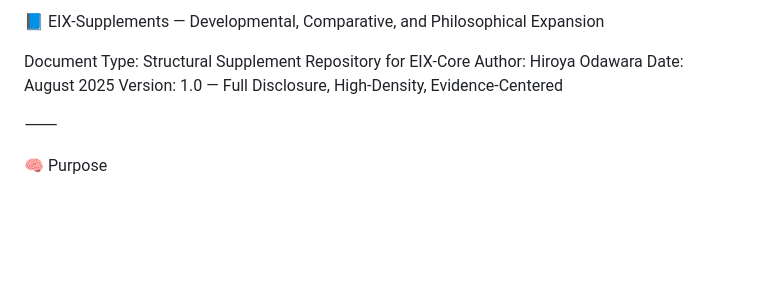
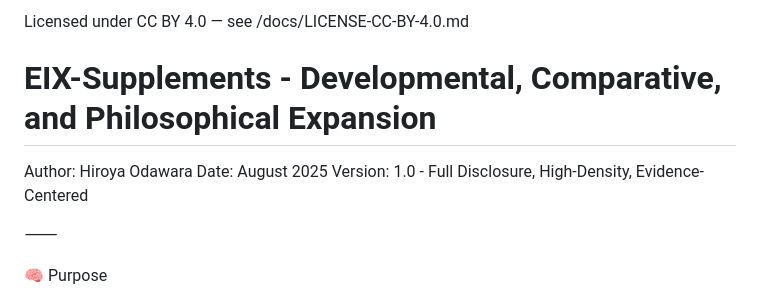
Before and after one commit to HiroyaOS/EIX-Core, a Markdown page: docs/EIX_Supplements_FullExpansion_HiroyaOdawara_2025.md, the part around the change. GitHub-like rendering; blank space fills up the shorter version.

```diff
--- a/EIX_Supplements_FullExpansion_HiroyaOdawara_2025.md
+++ b/docs/EIX_Supplements_FullExpansion_HiroyaOdawara_2025.md
@@ -1,9 +1,9 @@
-📘 EIX-Supplements — Developmental, Comparative, and Philosophical Expansion
+Licensed under CC BY 4.0 — see /docs/LICENSE-CC-BY-4.0.md
+# EIX-Supplements - Developmental, Comparative, and Philosophical Expansion
 
-Document Type: Structural Supplement Repository for EIX-Core
 Author: Hiroya Odawara
 Date: August 2025
-Version: 1.0 — Full Disclosure, High-Density, Evidence-Centered
+Version: 1.0 - Full Disclosure, High-Density, Evidence-Centered
 
 ⸻
 
```
